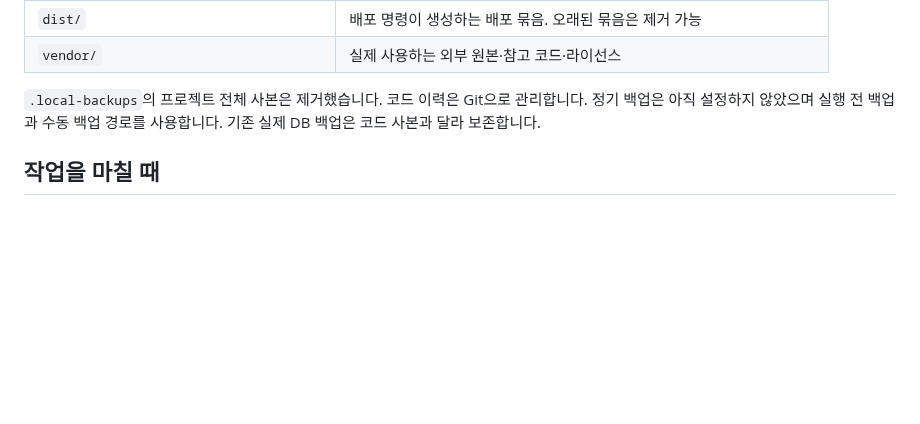
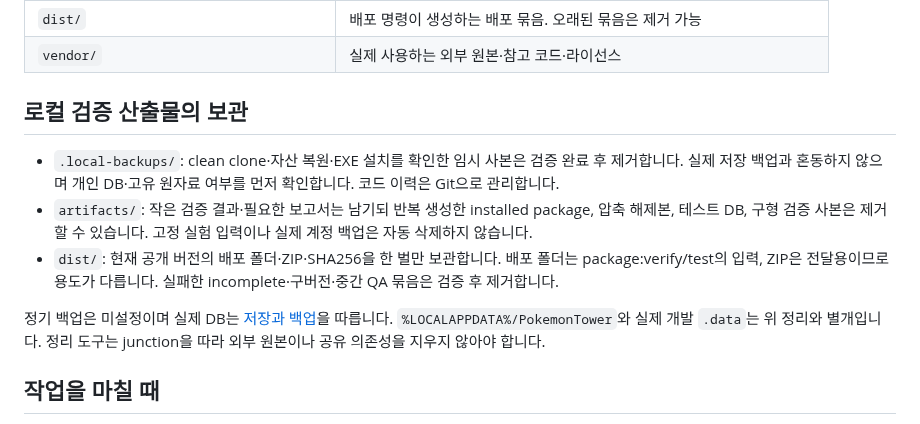
Before and after one commit to YEOJUN-KIM/Pokemon-Tower, a Markdown page: docs/engineering/WORKSPACE.md, the part around the change. GitHub-like rendering; blank space fills up the shorter version.

```diff
--- a/docs/engineering/WORKSPACE.md
+++ b/docs/engineering/WORKSPACE.md
@@ -21,7 +21,13 @@
 | `dist/` | 배포 명령이 생성하는 배포 묶음. 오래된 묶음은 제거 가능 |
 | `vendor/` | 실제 사용하는 외부 원본·참고 코드·라이선스 |
 
-`.local-backups`의 프로젝트 전체 사본은 제거했습니다. 코드 이력은 Git으로 관리합니다. 정기 백업은 아직 설정하지 않았으며 실행 전 백업과 수동 백업 경로를 사용합니다. 기존 실제 DB 백업은 코드 사본과 달라 보존합니다.
+## 로컬 검증 산출물의 보관
+
+- `.local-backups/`: clean clone·자산 복원·EXE 설치를 확인한 임시 사본은 검증 완료 후 제거합니다. 실제 저장 백업과 혼동하지 않으며 개인 DB·고유 원자료 여부를 먼저 확인합니다. 코드 이력은 Git으로 관리합니다.
+- `artifacts/`: 작은 검증 결과·필요한 보고서는 남기되 반복 생성한 installed package, 압축 해제본, 테스트 DB, 구형 검증 사본은 제거할 수 있습니다. 고정 실험 입력이나 실제 계정 백업은 자동 삭제하지 않습니다.
+- `dist/`: 현재 공개 버전의 배포 폴더·ZIP·SHA256을 한 벌만 보관합니다. 배포 폴더는 package:verify/test의 입력, ZIP은 전달용이므로 용도가 다릅니다. 실패한 incomplete·구버전·중간 QA 묶음은 검증 후 제거합니다.
+
+정기 백업은 미설정이며 실제 DB는 [저장과 백업](../operations/BACKUPS.md)을 따릅니다. `%LOCALAPPDATA%/PokemonTower`와 실제 개발 `.data`는 위 정리와 별개입니다. 정리 도구는 junction을 따라 외부 원본이나 공유 의존성을 지우지 않아야 합니다.
 
 ## 작업을 마칠 때
 
```
Also changed, not shown: README.md (+3 -3 lines), docs/images/README.md (+11 -1 lines), docs/images/gimmicks/charizardite-y.png (added), docs/images/gimmicks/normalium-z.png (added), docs/images/gimmicks/tera-orb.png (added).
